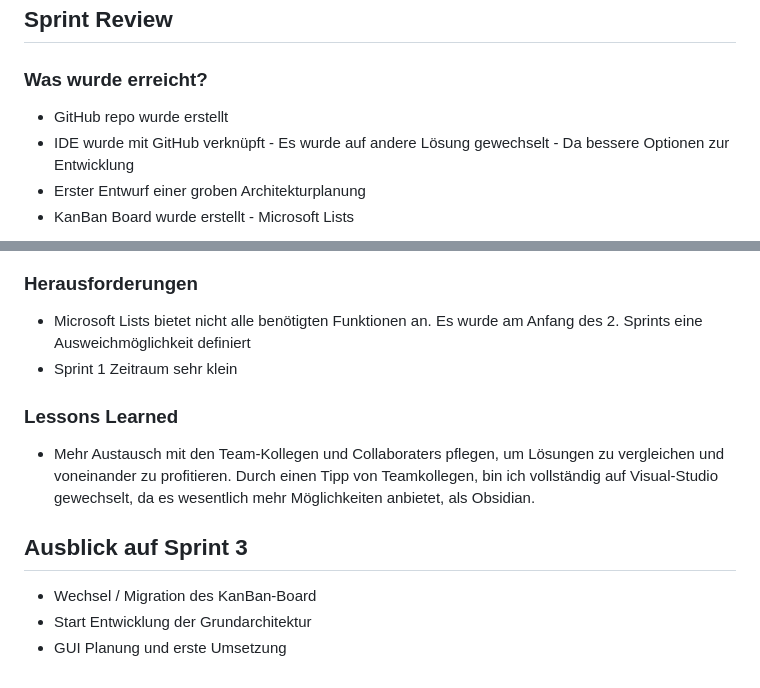
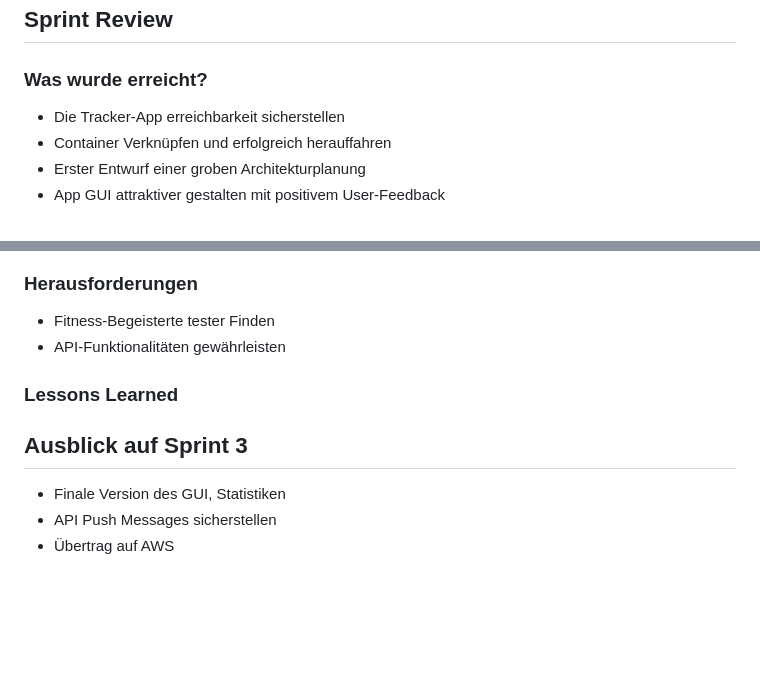
Before and after one commit to gitlilia-tbz/ICTNE24_Semesterarbeit3_L.M, a Markdown page: Sprint 2.md, 2 parts joined by grey strips. GitHub-like rendering; blank space fills up the shorter version.

```diff
--- a/Sprint 2.md
+++ b/Sprint 2.md
@@ -85,8 +85,8 @@ PLANNER FOTO EINFÜGEN
 
 ### Was wurde erreicht?
 
-- GitHub repo wurde erstellt
-- IDE wurde mit GitHub verknüpft - Es wurde auf andere Lösung gewechselt - Da bessere Optionen zur Entwicklung
+- Die Tracker-App erreichbarkeit sicherstellen
+- Container Verknüpfen und erfolgreich herauffahren
 - Erster Entwurf einer groben Architekturplanung
-- KanBan Board wurde erstellt - Microsoft Lists
+- App GUI attraktiver gestalten mit positivem User-Feedback
 
@@ -163,15 +93,13 @@ graph TB
 
 ### Herausforderungen
 
-- Microsoft Lists bietet nicht alle benötigten Funktionen an. Es wurde am Anfang des 2. Sprints eine Ausweichmöglichkeit definiert
-- Sprint 1 Zeitraum sehr klein
+- Fitness-Begeisterte tester Finden
+- API-Funktionalitäten gewährleisten
 
 ### Lessons Learned
 
-- Mehr Austausch mit den Team-Kollegen und Collaboraters pflegen, um Lösungen zu vergleichen und voneinander zu profitieren. Durch einen Tipp von Teamkollegen, bin ich vollständig auf Visual-Studio gewechselt, da es wesentlich mehr Möglichkeiten anbietet, als Obsidian.
-
 ## Ausblick auf Sprint 3
 
-- Wechsel / Migration des KanBan-Board
-- Start Entwicklung der Grundarchitektur
-- GUI Planung und erste Umsetzung
+- Finale Version des GUI, Statistiken
+- API Push Messages sicherstellen
+- Übertrag auf AWS
```
Also changed, not shown: other parts of Sprint 2.md (+30 -100 lines), README.md (+26 -30 lines).
